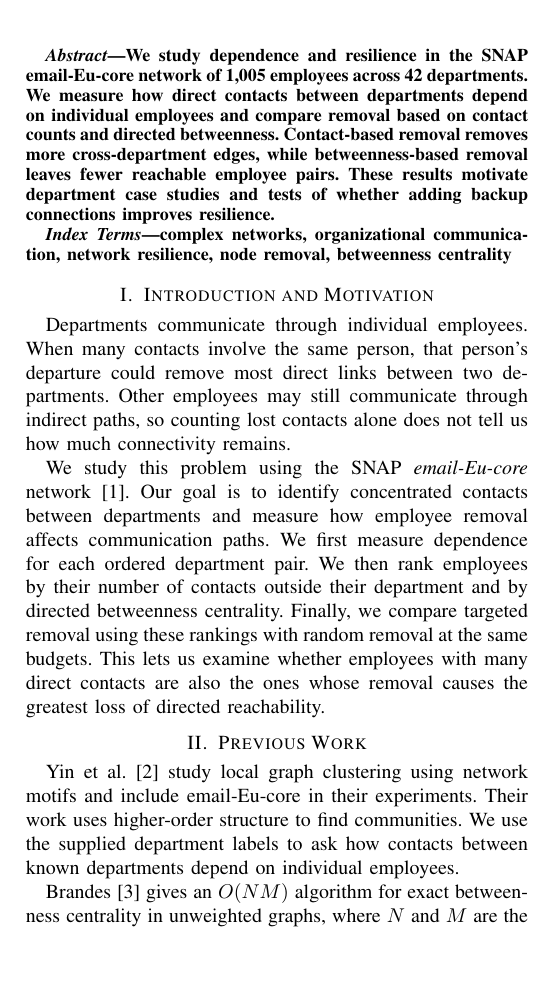
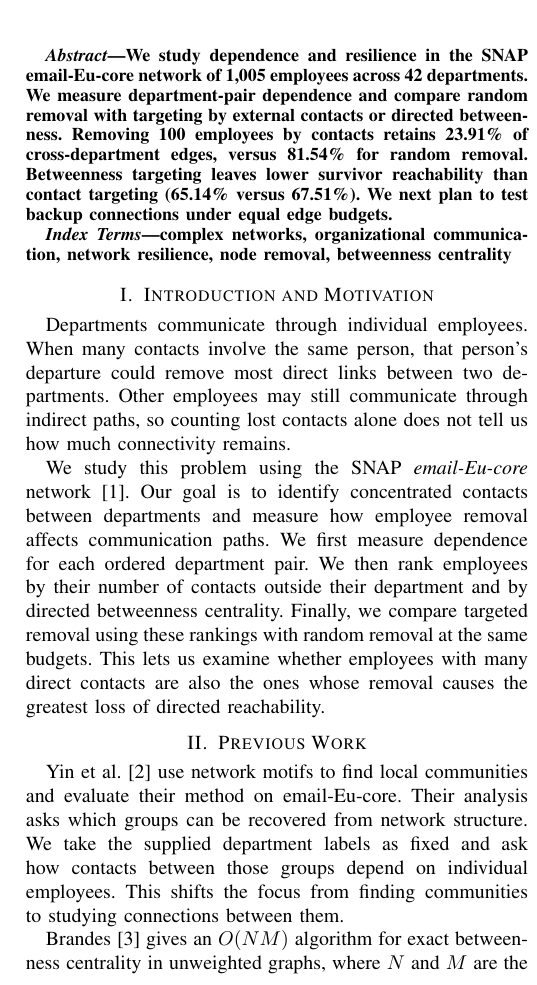
Before and after one commit to Chloe-JieningYang/email-network-resilience, a LaTeX paper (Latex Milestone 1 Template/milestone1_report.tex): part of one column of page 1 of 4, cut so that both start at the same text, the shorter picture padded with empty space. Compiled offline with pdfLaTeX; a missing font is replaced by an installed copy or a similar font; a LaTeX package or settings file that is missing is left out.

Commit message:
more report fix

```diff
--- a/Latex Milestone 1 Template/milestone1_report.tex
+++ b/Latex Milestone 1 Template/milestone1_report.tex
@@ -33,8 +33,7 @@ yikangc@andrew.cmu.edu}
 \maketitle
 
 \begin{abstract}
-We study dependence and resilience in the SNAP email-Eu-core network of 1,005 employees across 42 departments. We measure how direct contacts between departments depend on individual employees and compare removal based on contact counts and directed betweenness. Contact-based removal removes more cross-department edges, while betweenness-based removal leaves fewer reachable employee pairs. These results motivate department case studies and tests of whether adding backup connections improves resilience.
-
+We study dependence and resilience in the SNAP email-Eu-core network of 1,005 employees across 42 departments. We measure department-pair dependence and compare random removal with targeting by external contacts or directed betweenness. Removing 100 employees by contacts retains 23.91\% of cross-department edges, versus 81.54\% for random removal. Betweenness targeting leaves lower survivor reachability than contact targeting (65.14\% versus 67.51\%). We next plan to test backup connections under equal edge budgets.
 \end{abstract}
 
 \begin{IEEEkeywords}
@@ -47,13 +46,13 @@ Departments communicate through individual employees. When many contacts involve
 We study this problem using the SNAP \textit{email-Eu-core} network \cite{snap-email}. Our goal is to identify concentrated contacts between departments and measure how employee removal affects communication paths. We first measure dependence for each ordered department pair. We then rank employees by their number of contacts outside their department and by directed betweenness centrality. Finally, we compare targeted removal using these rankings with random removal at the same budgets. This lets us examine whether employees with many direct contacts are also the ones whose removal causes the greatest loss of directed reachability.
 
 \section{Previous Work}
-Yin et al.\ \cite{yin2017local} study local graph clustering using network motifs and include email-Eu-core in their experiments. Their work uses higher-order structure to find communities. We use the supplied department labels to ask how contacts between known departments depend on individual employees.
+Yin et al.\ \cite{yin2017local} use network motifs to find local communities and evaluate their method on email-Eu-core. Their analysis asks which groups can be recovered from network structure. We take the supplied department labels as fixed and ask how contacts between those groups depend on individual employees. This shifts the focus from finding communities to studying connections between them.
 
-Brandes \cite{brandes2001faster} gives an $O(NM)$ algorithm for exact betweenness centrality in unweighted graphs, where $N$ and $M$ are the numbers of nodes and edges. We use the NetworkX implementation \cite{networkx-betweenness} to compute directed betweenness. Comparing it with cross-department contact counts helps us distinguish employees with many external neighbors from those who lie on many shortest paths.
+Brandes \cite{brandes2001faster} gives an $O(NM)$ algorithm for exact betweenness centrality in unweighted graphs, where $N$ and $M$ are the numbers of nodes and edges. We use its NetworkX implementation \cite{networkx-betweenness}. Betweenness measures shortest-path brokerage across the whole graph; our contact score counts distinct neighbors outside an employee's department. Comparing both rankings and their removal outcomes tests whether these two roles have different effects on connectivity.
 
-Albert et al.\ \cite{albert2000error} show that scale-free networks can respond very differently to random failures and targeted removal of high-degree nodes. We apply this comparison to an empirical directed network and measure cross-department edge retention and employee-level reachability. We do not assume that email-Eu-core is scale free.
+Albert et al.\ \cite{albert2000error} show that scale-free networks can tolerate random failures while being vulnerable to targeted removal of high-degree nodes. We use the same random-versus-targeted comparison without assuming that email-Eu-core is scale free. Our evaluation separates the loss of direct cross-department edges from the loss of directed paths between employees in different departments. Measuring both matters because indirect paths may survive after many direct edges disappear.
 
-For our planned edge-addition experiments, Ghosh and Boyd \cite{ghosh2006growing} study how to select edges to improve algebraic connectivity. Their objective differs from our directed reachability measure, but their work provides a starting point for comparing edge-selection rules under a fixed budget.
+Ghosh and Boyd \cite{ghosh2006growing} study how to add a limited number of edges to improve algebraic connectivity in undirected graphs. Their spectral objective does not directly apply to our directed reachability measure. Their budgeted edge-selection setup is relevant to our next step: choosing backup contacts and comparing them with random additions under the same budget. We will evaluate those choices using employee-level directed paths.
 
 \section{Approach}
 
@@ -65,7 +64,7 @@ We build an unweighted directed graph $G=(V,E)$ and check that all edge endpoint
 \subsection{Research Questions and Mathematical Formulation}
 We address three research questions:
 
-\textbf{RQ1: Concentration of Department-Pair Contacts.} For any two distinct departments $A$ and $B$, let $E_{AB} \subseteq E$ denote the set of directed edges directed from employees in $A$ to employees in $B$. For each employee $v \in A \cup B$, let $c_{AB}(v)$ denote the number of edges in $E_{AB}$ incident to $v$. For pairs with $|E_{AB}| \ge 1$, we define the directed department-pair dependence $D_{AB}$ as:
+\textbf{RQ1: Concentration of Department-Pair Contacts.} For any two distinct departments $A$ and $B$, let $E_{AB} \subseteq E$ denote the set of edges from employees in $A$ to employees in $B$. For each employee $v \in A \cup B$, let $c_{AB}(v)$ denote the number of edges in $E_{AB}$ incident to $v$. For pairs with $|E_{AB}| \ge 1$, we define the directed department-pair dependence $D_{AB}$ as:
 \begin{equation}
     D_{AB} = \frac{\max_{v \in A \cup B} c_{AB}(v)}{|E_{AB}|} \in (0, 1].
 \end{equation}
```
Also changed, not shown: Latex Milestone 1 Template/milestone1_report.tex (6 more changed lines).
